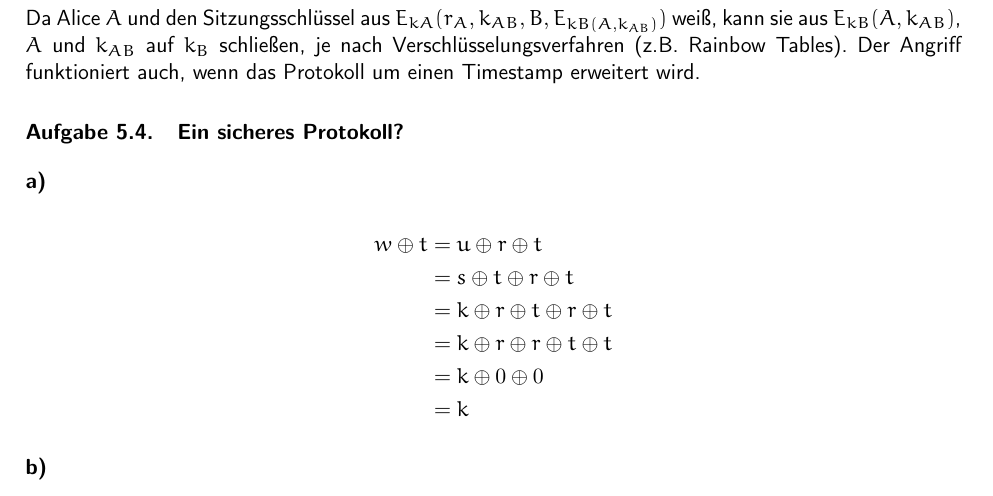
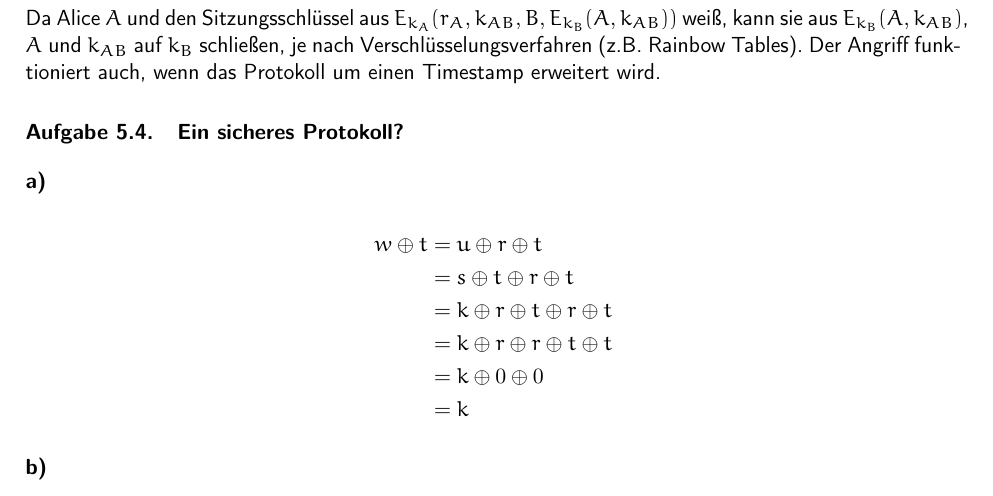
Before and after one commit to themightyoarfish/Kryptografische-Verfahren, a LaTeX document (Blatt 5/Blatt_5.tex): part of page 3 of 3, cut so that both start at the same text. Compiled offline with pdfLaTeX.

Commit message:
fixed subscripting+parens

```diff
--- a/Blatt 5/Blatt_5.tex
+++ b/Blatt 5/Blatt_5.tex
@@ -121,8 +121,8 @@ durchführen, kennt er aber nur den alten Schlüssel, geht dies nicht.
 
 \subsection{}
 
-Da Alice $A$ und den Sitzungsschlüssel aus $E_{kA}(r_A,k_{AB},B,E_{kB(A,k_{AB})})$
-weiß, kann sie aus $E_{kB}(A,k_{AB})$, $A$ und $k_{AB}$ auf $k_B$ schließen, je
+Da Alice $A$ und den Sitzungsschlüssel aus $E_{k_A}(r_A,k_{AB},B,E_{k_B}(A,k_{AB}))$
+weiß, kann sie aus $E_{k_B}(A,k_{AB})$, $A$ und $k_{AB}$ auf $k_B$ schließen, je
 nach Verschlüsselungsverfahren (z.B. Rainbow Tables). Der
 Angriff funktioniert auch, wenn das Protokoll um einen Timestamp erweitert wird.
 
```
Also changed, not shown: Blatt 5/Blatt_5.pdf.
